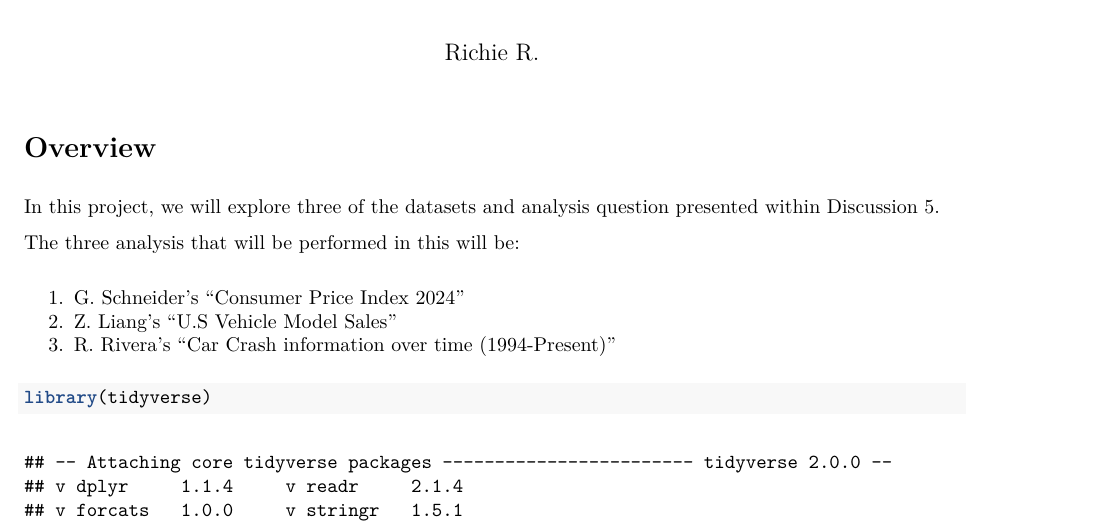
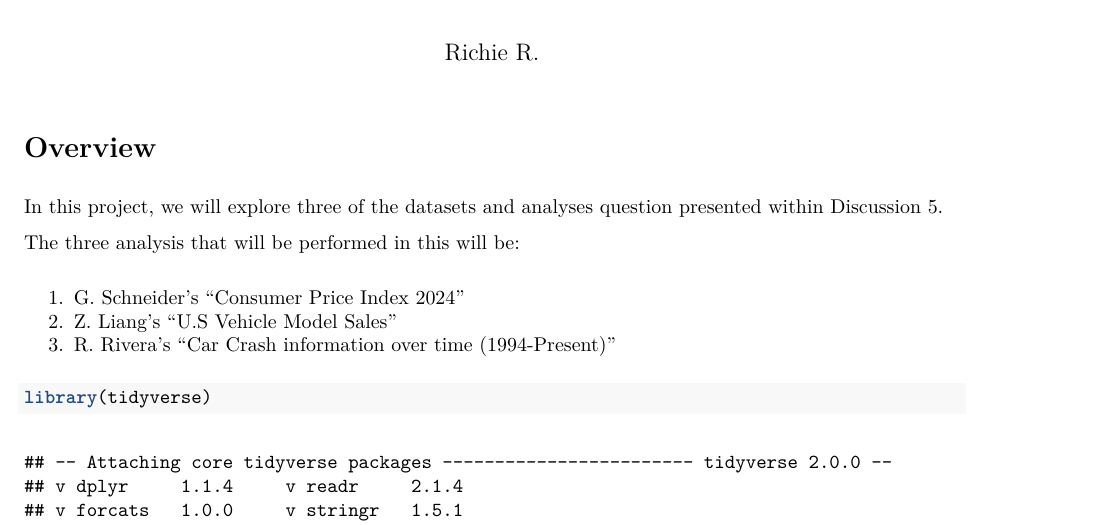
Before and after one commit to riverar9/cuny-msds, an R Markdown document (data607/projects/project-2/richie_rivera_project_2.rmd): part of page 1 of 34, cut so that both start at the same text. The pictures show the output file data607/projects/project-2/richie_rivera_project_2.pdf that the author committed with the source.

Commit message:
changed analysis to analyses

```diff
--- a/data607/projects/project-2/richie_rivera_project_2.rmd
+++ b/data607/projects/project-2/richie_rivera_project_2.rmd
@@ -7,7 +7,7 @@ output:
 ---
 
 # Overview
-In this project, we will explore three of the datasets and analysis question presented within Discussion 5.
+In this project, we will explore three of the datasets and analyses question presented within Discussion 5.
 
 The three analysis that will be performed in this will be:
 
```
Also changed, not shown: data607/projects/project-2/richie_rivera_project_2.pdf.
